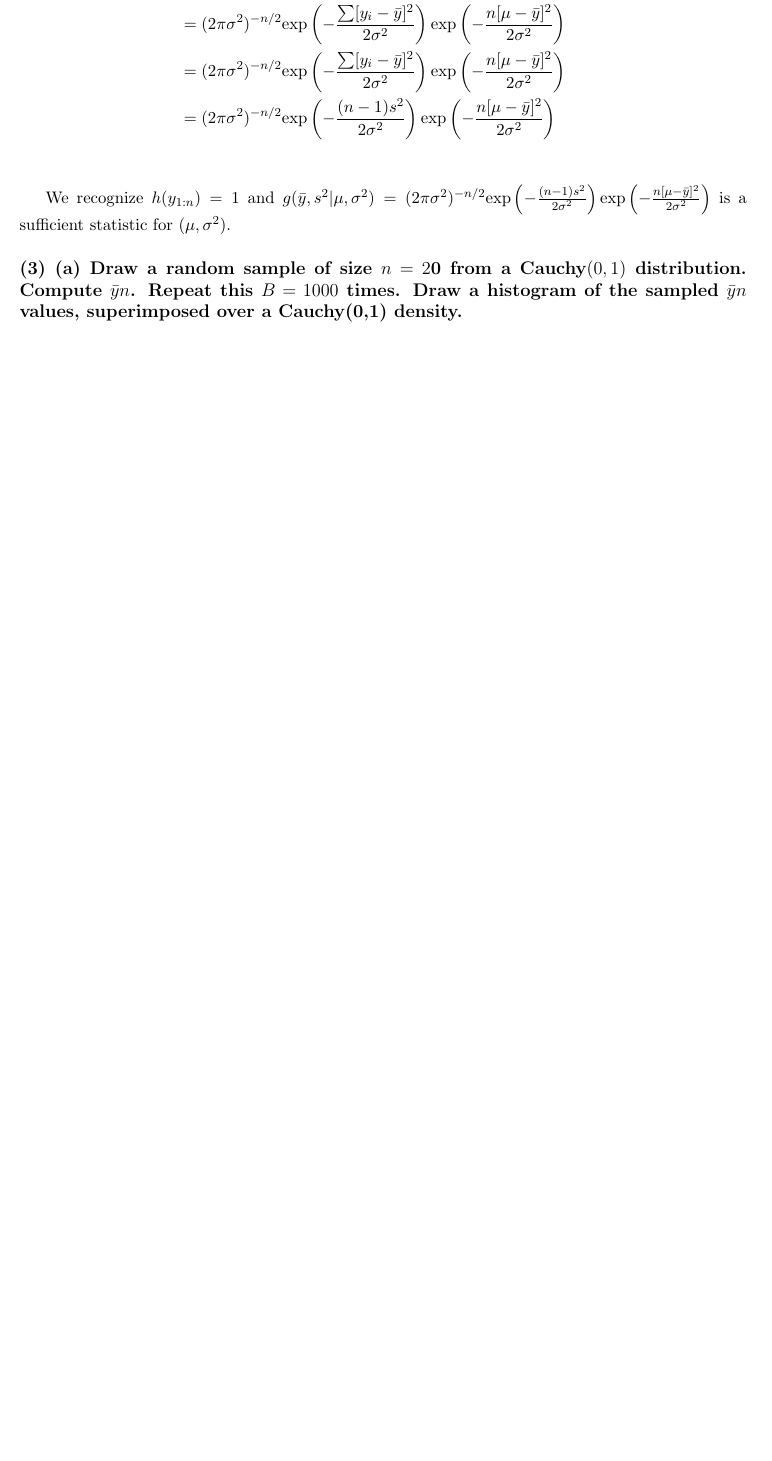
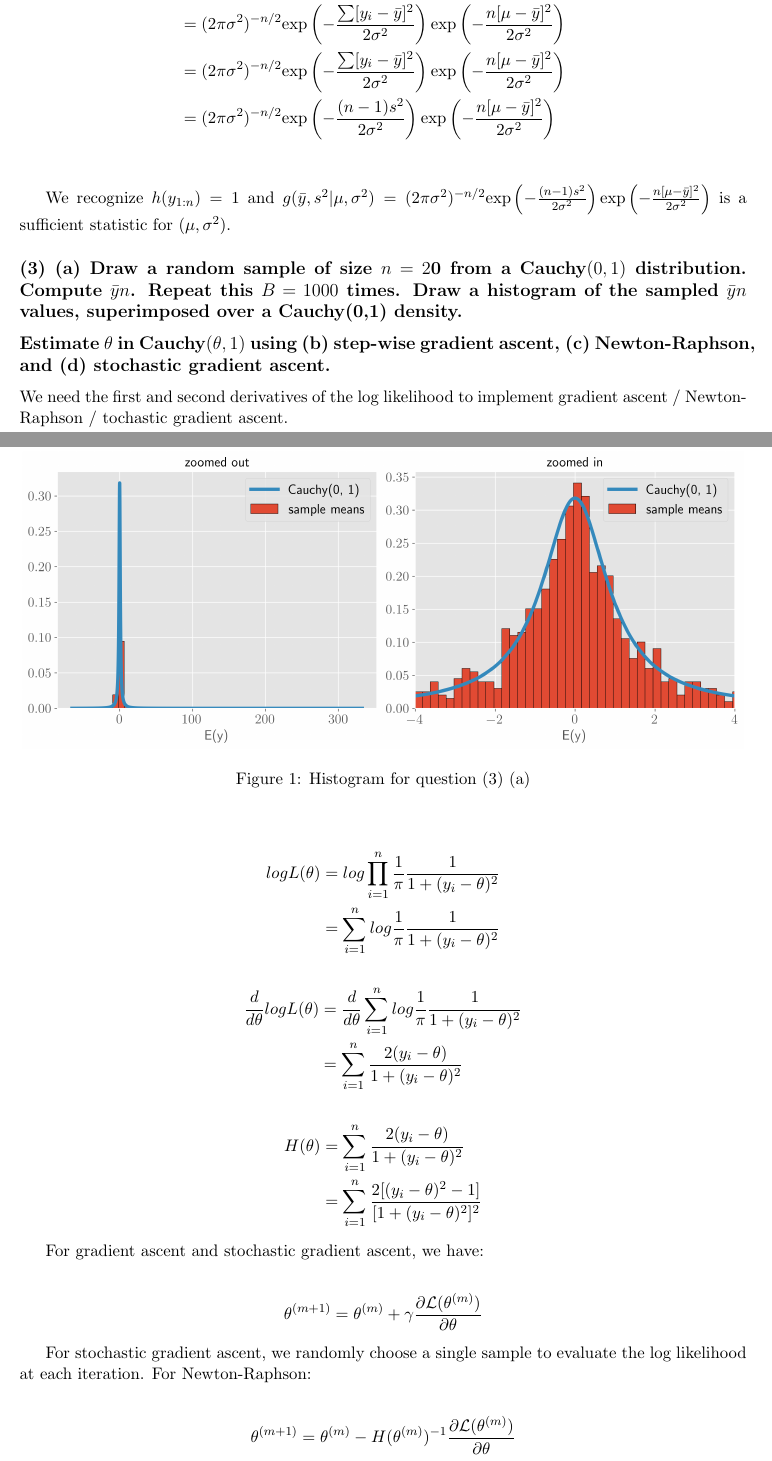
Before and after one commit to JulietteFranque/statistical_modeling_1, a LaTeX problem sheet (homework_2/writeup/main.tex): part of the page before the commit and two parts of pages 1 and 2 of 3 after it, the two joined at a grey line, cut so that both start at the same text, the shorter picture padded with empty space. Compiled offline with pdfLaTeX.

Commit message:
Updates from Overleaf

```diff
--- a/homework_2/writeup/main.tex
+++ b/homework_2/writeup/main.tex
@@ -35,6 +35,37 @@ We recognize $h(y_{1:n}) =1 $ and $g(\bar{y}, s^2|\mu, \sigma^2)= (2\pi \sigma^2
 
 \subsection*{(3)  (a) Draw a random sample of size $n = 2$0 from a $\text{Cauchy}(0,1)$ distribution. Compute $\bar{y}n$. Repeat this $B = 1000$ times. Draw a histogram of the sampled $\bar{y}n$ values, superimposed over a $\text{Cauchy(0,1)}$ density.}
 
+\begin{figure}[!h]
+    \centering
+    \includegraphics[scale=.55]{homework_2/figures/cauchy_mean.png}
+    \caption{Histogram for question (3) (a)}
+    \label{fig:my_label}
+\end{figure}
 
+\subsection*{Estimate $\theta$ in Cauchy$(\theta, 1)$ using (b) step-wise gradient ascent, (c) Newton-Raphson, and (d) stochastic gradient ascent. }
+
+We need the first and second derivatives of the log likelihood to implement gradient ascent / Newton-Raphson / tochastic gradient ascent.
+
+\begin{align*} log L(\theta) &= log \prod_{i=1}^n \frac{1}{\pi}\frac{1}{1+(y_i-\theta)^2} \\
+&= \sum_{i=1}^n log \frac{1}{\pi}\frac{1}{1+(y_i-\theta)^2} \end{align*}
+\begin{align*} \frac{d}{d\theta}log L(\theta) &= \frac{d}{d\theta}\sum_{i=1}^n log \frac{1}{\pi}\frac{1}{1+(y_i-\theta)^2} \\
+&=  \sum_{i=1}^n   \frac{2(y_i-\theta)}{1+(y_i-\theta)^2}\end{align*}
+
+\begin{align*} H(\theta) &=\sum_{i=1}^n   \frac{2(y_i-\theta)}{1+(y_i-\theta)^2} \\
+&=  \sum_{i=1}^n   \frac{2[(y_i-\theta)^2-1]}{[1+(y_i-\theta)^2]^2} \end{align*}
+
+For gradient ascent and stochastic gradient ascent, we have:
+
+\begin{align*}
+    \theta^{(m+1)} = \theta^{(m)} + \gamma \frac{\partial \mathcal{L}(\theta^{(m)})}{\partial \theta}
+\end{align*}
+
+For stochastic gradient ascent, we randomly choose a single sample to evaluate the log likelihood at each iteration. For Newton-Raphson:
+
+\begin{align*}
+    \theta^{(m+1)} = \theta^{(m)} - H(\theta^{(m)})^{-1} \frac{\partial \mathcal{L}(\theta^{(m)})}{\partial \theta}
+\end{align*}
+
+Note that the log likelihood was not strictly concave (its second derivative is not strictly negative). Therefore, the optimizations were repeated several times at different starting values and the run resulting in the highest MLE was chosen. The scripts are attached to this homework.
 
 \end{document}
```
